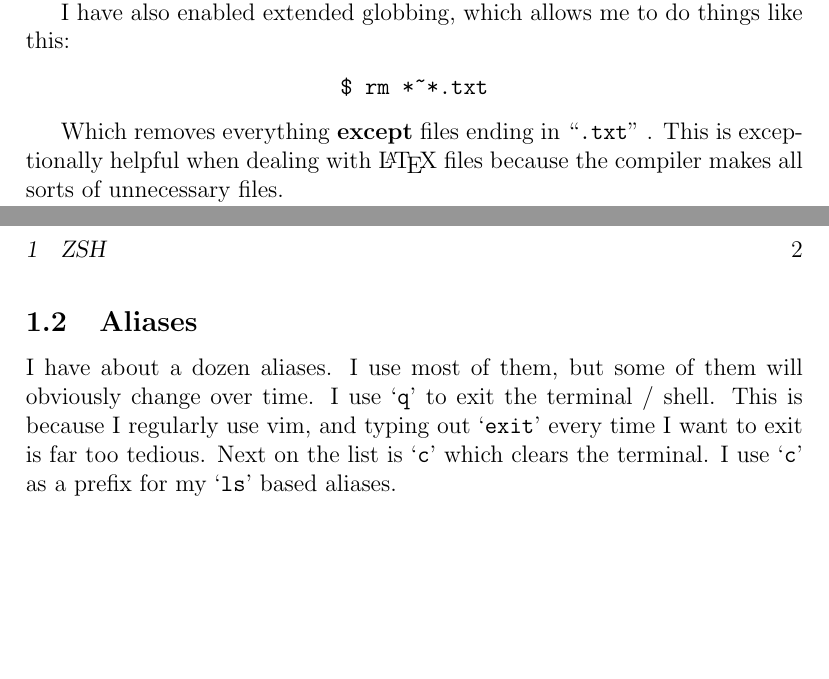
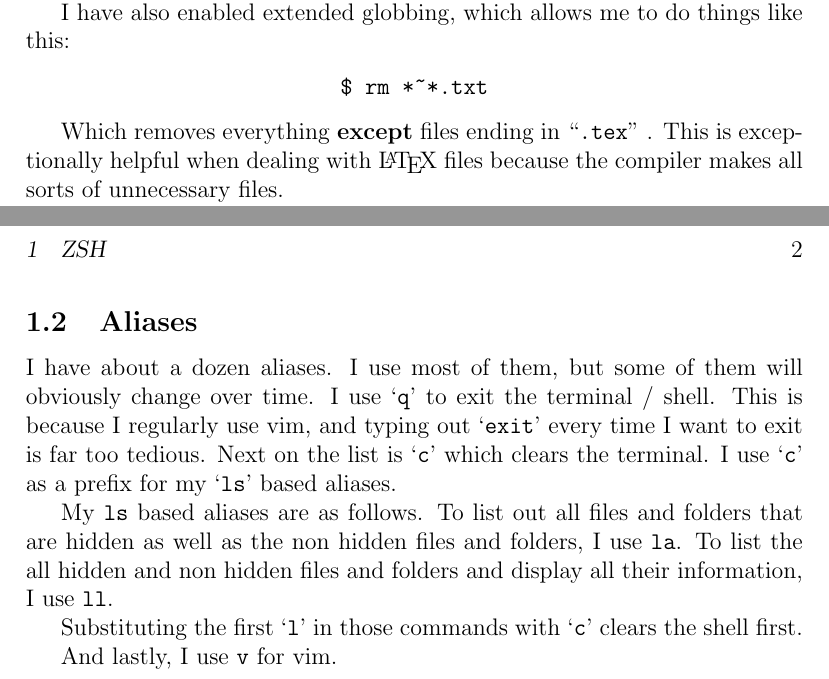
Before and after one commit to philip-tk/dotfiles, a LaTeX document (man.tex): two parts of pages 1 and 2 of 2, joined at a grey line, cut so that both start at the same text, the shorter picture padded with empty space. Compiled offline with pdfLaTeX.

Commit message:
Completed aliases portion

```diff
--- a/man.tex
+++ b/man.tex
@@ -23,7 +23,7 @@ I have also enabled extended globbing, which allows me to do things like this:
 \verb|$ rm *~*.txt|
 \end{center}
 
-Which removes everything \textbf{except} files ending in ``\texttt{.txt}" .
+Which removes everything \textbf{except} files ending in ``\texttt{.tex}" .
 This is exceptionally helpful when dealing with \LaTeX{} files because the compiler makes all sorts of unnecessary files.
 
 Next up, \texttt{<Ctrl-j>} is used to search through your shell history for the string before your cursor.
@@ -50,4 +50,12 @@ This is because I regularly use vim, and typing out `\texttt{exit}' every time I
 Next on the list is `\texttt{c}' which clears the terminal.
 I use `\texttt{c}' as a prefix for my `\texttt{ls}' based aliases.
 
+My \texttt{ls} based aliases are as follows.
+To list out all files and folders that are hidden as well as the non hidden files and folders, I use \texttt{la}.
+To list the all hidden and non hidden files and folders and display all their information, I use \texttt{ll}.
+
+Substituting the first `\texttt{l}' in those commands with `\texttt{c}' clears the shell first.
+
+And lastly, I use \texttt{v} for vim.
+
 \end{document}
```
